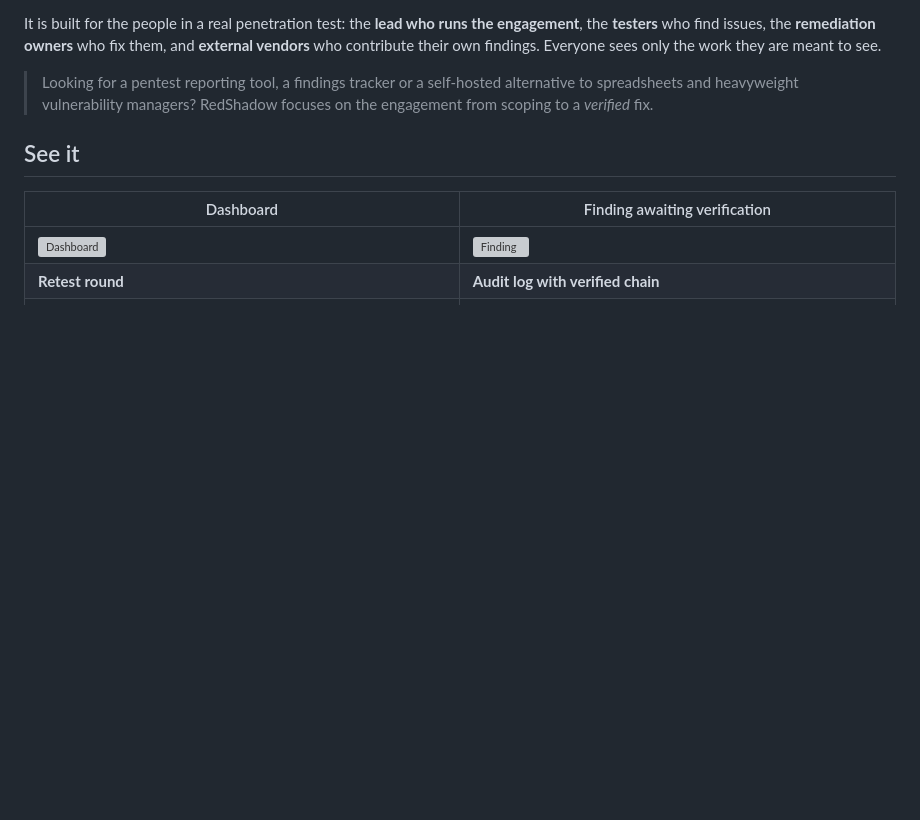
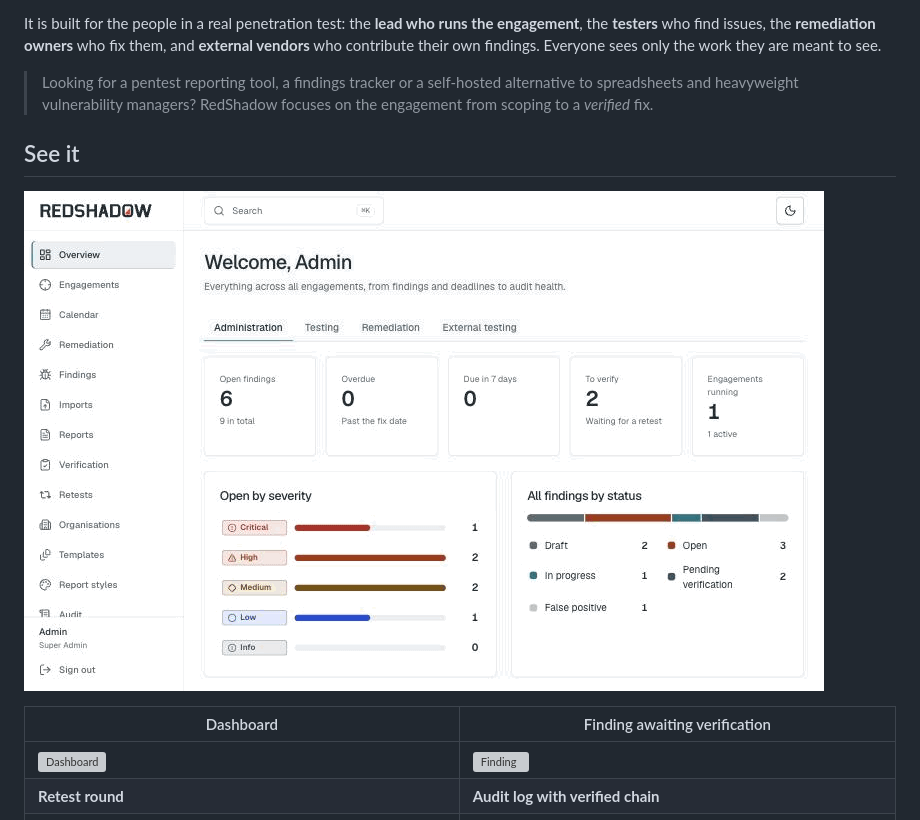
Before and after one commit to TheShadowConn/RedShadow, a Markdown page: README.md, the part around the change. GitHub-like rendering; pictures changed too: docs/brand/demo.gif (added); blank space fills up the shorter version; grey boxes are pictures that could not be loaded.

Commit message:
README: add walkthrough GIF
Co-Authored-By: Claude Sonnet 5.5 <noreply@anthropic.com>

```diff
--- a/README.md
+++ b/README.md
@@ -16,6 +16,8 @@ It is built for the people in a real penetration test: the **lead who runs the e
 > Looking for a pentest reporting tool, a findings tracker or a self-hosted alternative to spreadsheets and heavyweight vulnerability managers? RedShadow focuses on the engagement from scoping to a *verified* fix.
 
 ## See it
+
+![RedShadow in action: dashboard, engagement, finding, verification, retest and audit](docs/brand/demo.gif)
 
 | Dashboard | Finding awaiting verification |
 |---|---|
```
